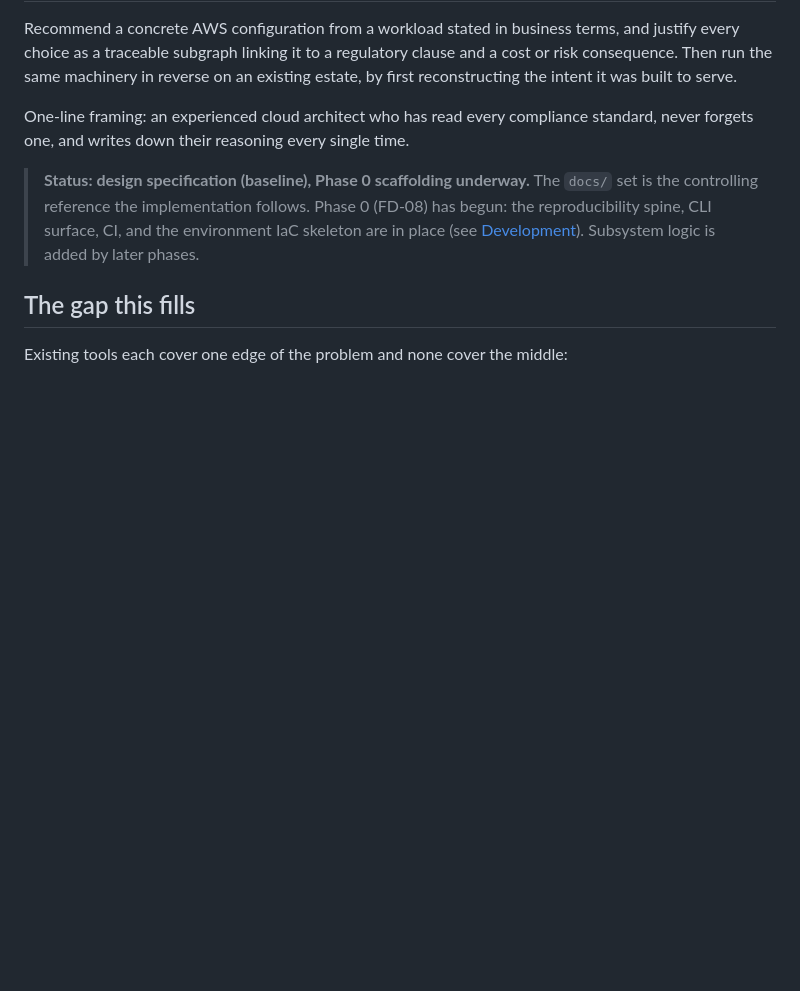
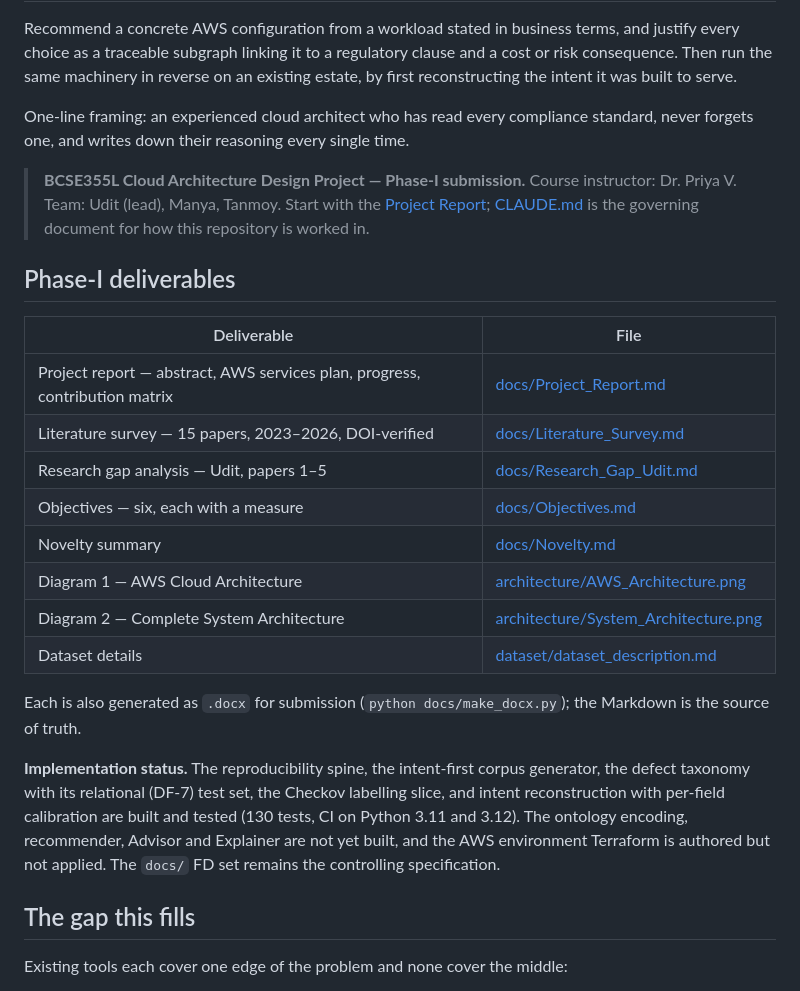
Before and after one commit to uditdaftary/KGCR_Cloud_Project_2026, a Markdown page: README.md, the part around the change. Drawn GitHub-style; blank space fills up the shorter version.

Commit message:
docs: front the README with the Phase-I deliverables

```diff
--- a/README.md
+++ b/README.md
@@ -4,7 +4,32 @@ Recommend a concrete AWS configuration from a workload stated in business terms,
 
 One-line framing: an experienced cloud architect who has read every compliance standard, never forgets one, and writes down their reasoning every single time.
 
-> **Status: design specification (baseline), Phase 0 scaffolding underway.** The `docs/` set is the controlling reference the implementation follows. Phase 0 (FD-08) has begun: the reproducibility spine, CLI surface, CI, and the environment IaC skeleton are in place (see [Development](#development)). Subsystem logic is added by later phases.
+> **BCSE355L Cloud Architecture Design Project — Phase-I submission.**
+> Course instructor: Dr. Priya V. Team: Udit (lead), Manya, Tanmoy.
+> Start with the [Project Report](docs/Project_Report.md); [CLAUDE.md](CLAUDE.md) is the governing
+> document for how this repository is worked in.
+
+## Phase-I deliverables
+
+| Deliverable | File |
+|---|---|
+| Project report — abstract, AWS services plan, progress, contribution matrix | [docs/Project_Report.md](docs/Project_Report.md) |
+| Literature survey — 15 papers, 2023–2026, DOI-verified | [docs/Literature_Survey.md](docs/Literature_Survey.md) |
+| Research gap analysis — Udit, papers 1–5 | [docs/Research_Gap_Udit.md](docs/Research_Gap_Udit.md) |
+| Objectives — six, each with a measure | [docs/Objectives.md](docs/Objectives.md) |
+| Novelty summary | [docs/Novelty.md](docs/Novelty.md) |
+| Diagram 1 — AWS Cloud Architecture | [architecture/AWS_Architecture.png](architecture/AWS_Architecture.png) |
+| Diagram 2 — Complete System Architecture | [architecture/System_Architecture.png](architecture/System_Architecture.png) |
+| Dataset details | [dataset/dataset_description.md](dataset/dataset_description.md) |
+
+Each is also generated as `.docx` for submission (`python docs/make_docx.py`); the Markdown is the
+source of truth.
+
+**Implementation status.** The reproducibility spine, the intent-first corpus generator, the defect
+taxonomy with its relational (DF-7) test set, the Checkov labelling slice, and intent reconstruction
+with per-field calibration are built and tested (130 tests, CI on Python 3.11 and 3.12). The
+ontology encoding, recommender, Advisor and Explainer are not yet built, and the AWS environment
+Terraform is authored but not applied. The `docs/` FD set remains the controlling specification.
 
 ## The gap this fills
 
```
